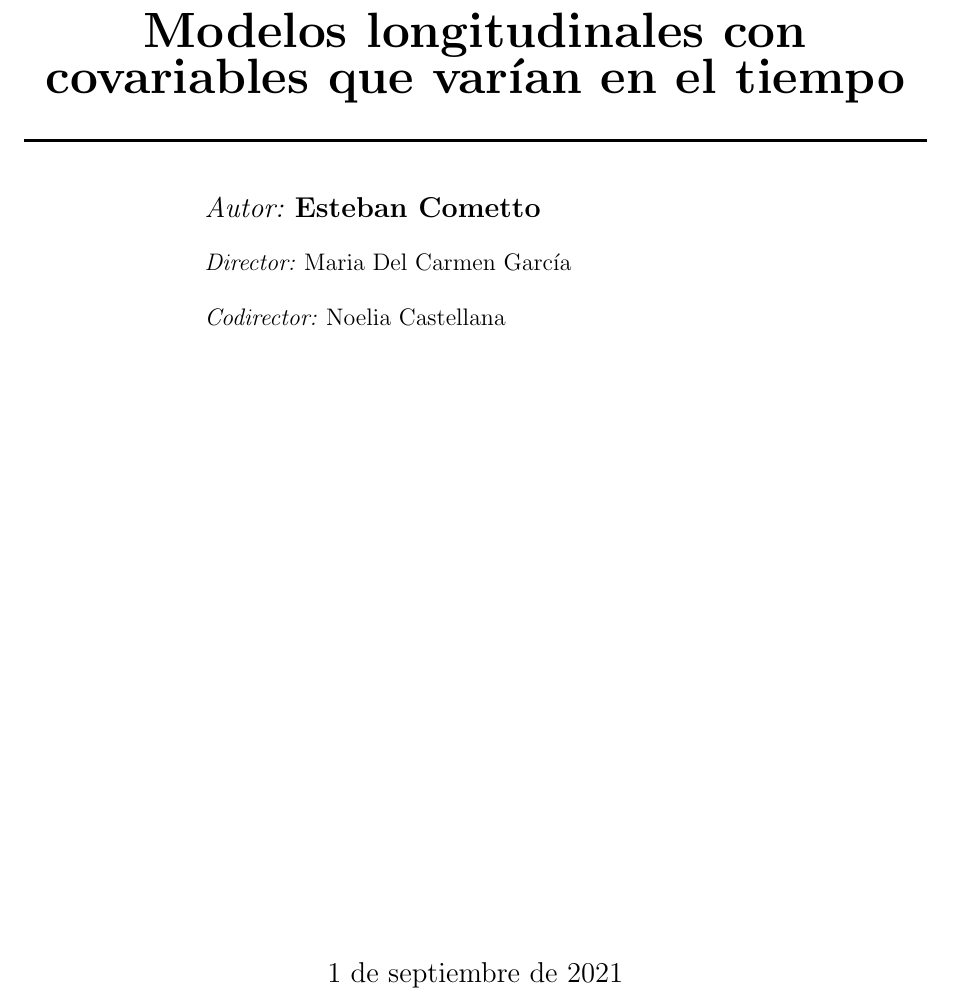
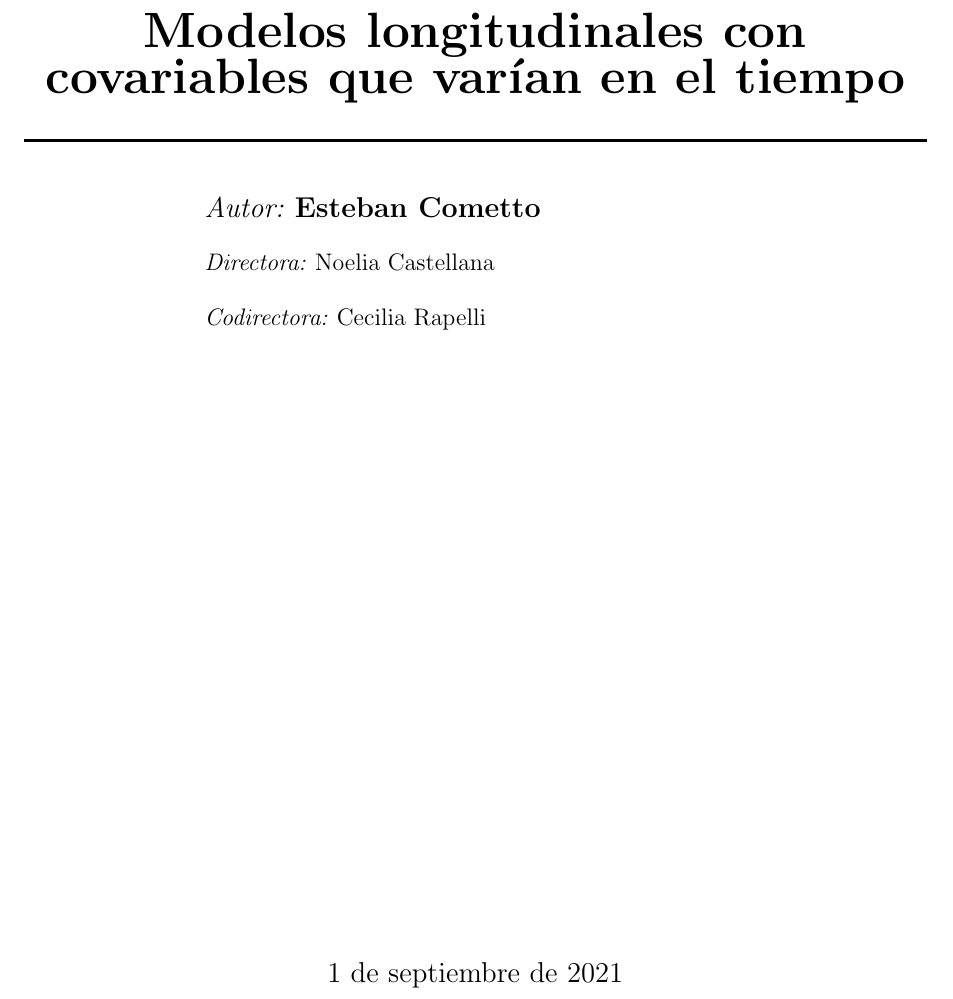
Before and after one commit to ecometto94/Tesis, a LaTeX document (Anteproyecto/Mio/Anteproyecto.tex): part of page 1 of 7, cut so that both start at the same text. Compiled offline with pdfLaTeX.

Commit message:
Corregir directores

```diff
--- a/Anteproyecto/Mio/Anteproyecto.tex
+++ b/Anteproyecto/Mio/Anteproyecto.tex
@@ -20,8 +20,8 @@
 
 \def\thesistitle{Modelos longitudinales con covariables que varían en el tiempo}
 \def\thesisauthorfirst{\textbf{Esteban Cometto}}
-\def\thesissupervisorfirst{Maria Del Carmen García}
-\def\thesissupervisorsecond{Noelia Castellana}
+\def\thesissupervisorfirst{Noelia Castellana}
+\def\thesissupervisorsecond{Cecilia Rapelli}
 \def\thesisdate{\today}
 
 %% OTHER USEFUL VARIABLES
@@ -62,8 +62,8 @@
 	\end{minipage}
 	\\[.6cm]
 	\begin{minipage}{0.6\textwidth}
-	\emph{Director:} 	\thesissupervisorfirst \\[.2cm]
-	\emph{Codirector:} 	\thesissupervisorsecond
+	\emph{Directora:} 	\thesissupervisorfirst \\[.2cm]
+	\emph{Codirectora:} 	\thesissupervisorsecond
 	\end{minipage}
 	\\[4cm]
 	\vfill
```
Also changed, not shown: Anteproyecto/Mio/Anteproyecto.pdf.
